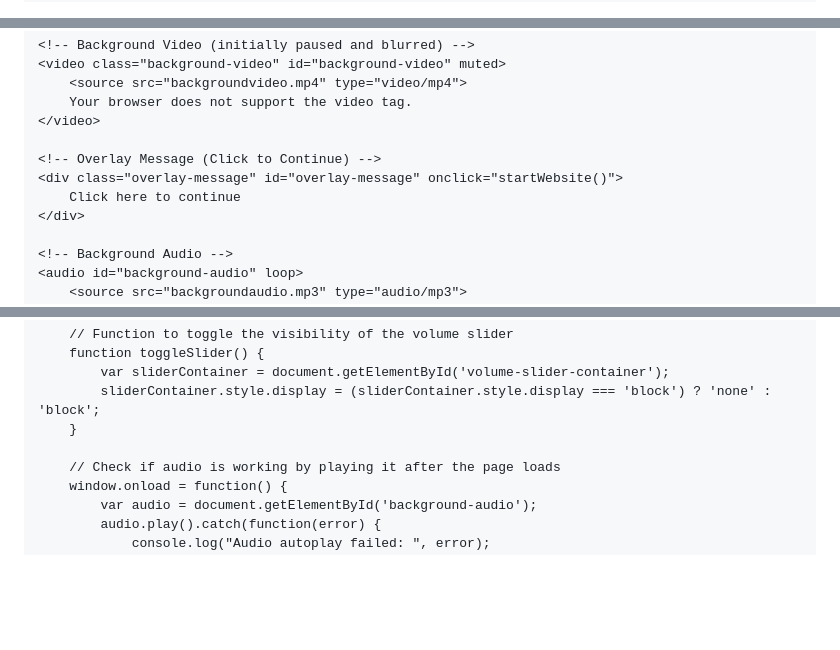
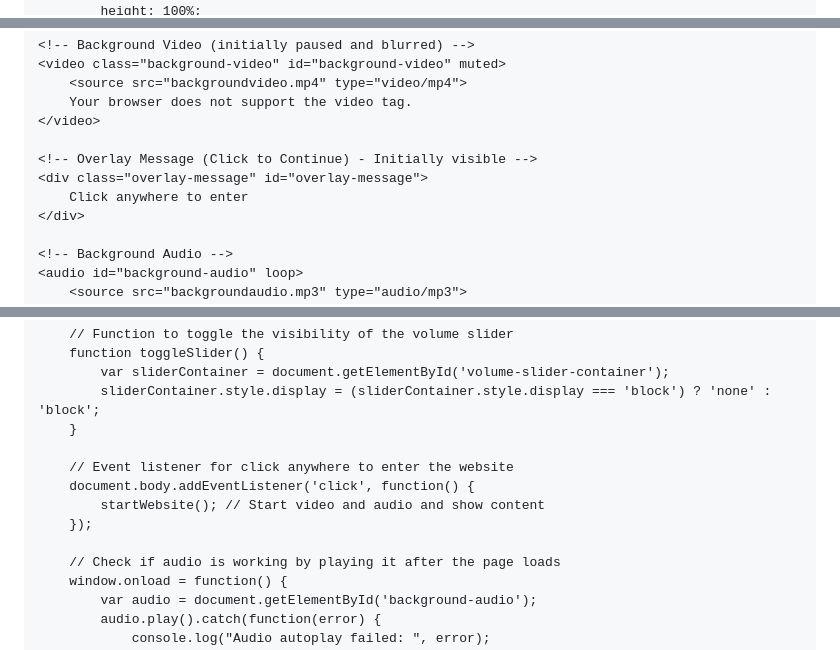
Before and after one commit to 7eol/7eol.github.io, a Markdown page: README.md, 3 parts joined by grey strips. Drawn GitHub-style; blank space fills up the shorter version.

```diff
--- a/README.md
+++ b/README.md
@@ -8,6 +8,7 @@
             margin: 0;
             font-family: Arial, sans-serif;
             overflow: hidden;
+            cursor: pointer; /* Pointer cursor to indicate interaction */
         }
 
         /* Initial blurred background video */
@@ -119,9 +121,9 @@
         Your browser does not support the video tag.
     </video>
 
-    <!-- Overlay Message (Click to Continue) -->
-    <div class="overlay-message" id="overlay-message" onclick="startWebsite()">
-        Click here to continue
+    <!-- Overlay Message (Click to Continue) - Initially visible -->
+    <div class="overlay-message" id="overlay-message">
+        Click anywhere to enter
     </div>
 
     <!-- Background Audio -->
@@ -197,6 +199,11 @@
             sliderContainer.style.display = (sliderContainer.style.display === 'block') ? 'none' : 'block';
         }
 
+        // Event listener for click anywhere to enter the website
+        document.body.addEventListener('click', function() {
+            startWebsite(); // Start video and audio and show content
+        });
+
         // Check if audio is working by playing it after the page loads
         window.onload = function() {
             var audio = document.getElementById('background-audio');
```
Also changed, not shown: other parts of README.md (+1 -0 lines).
